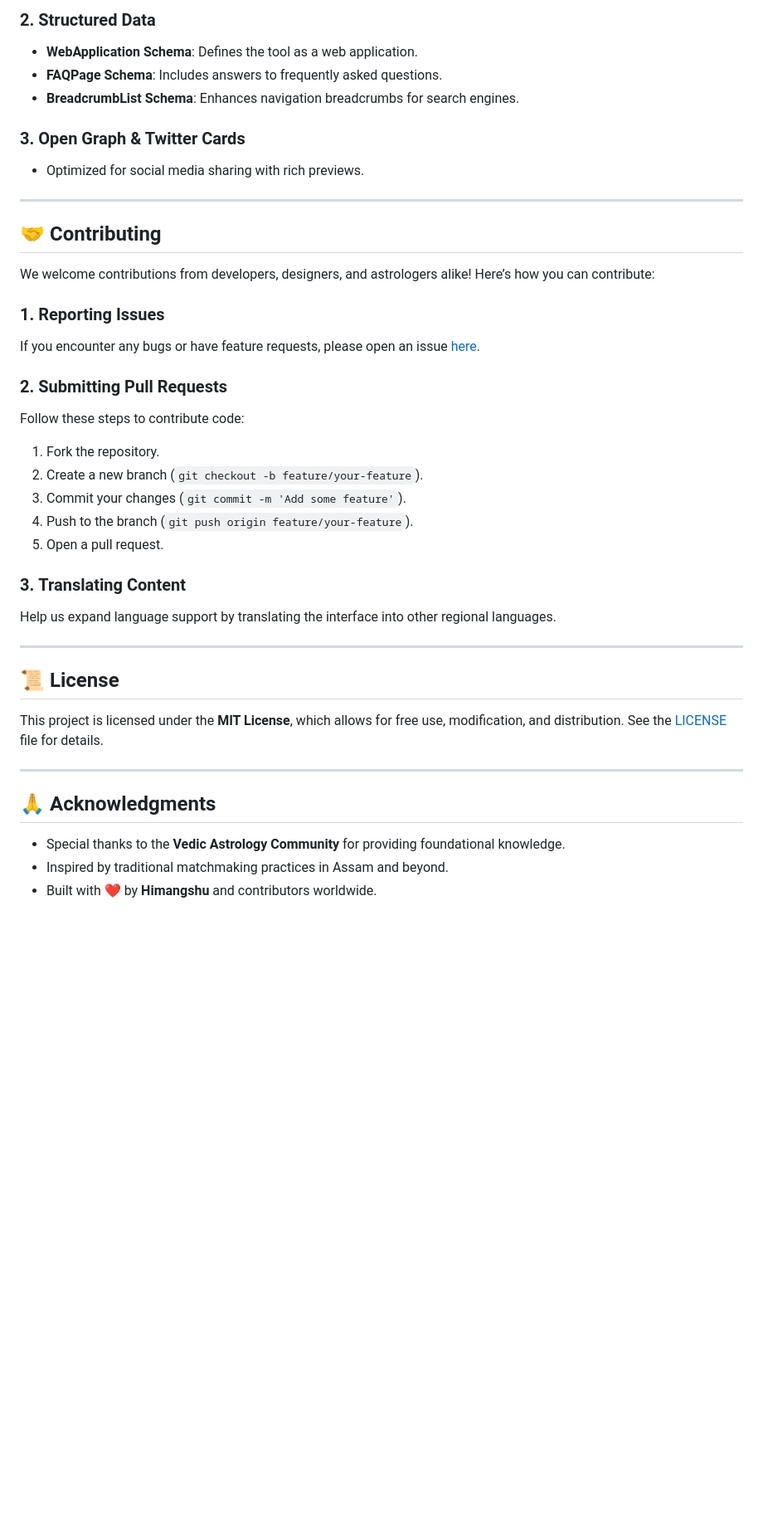
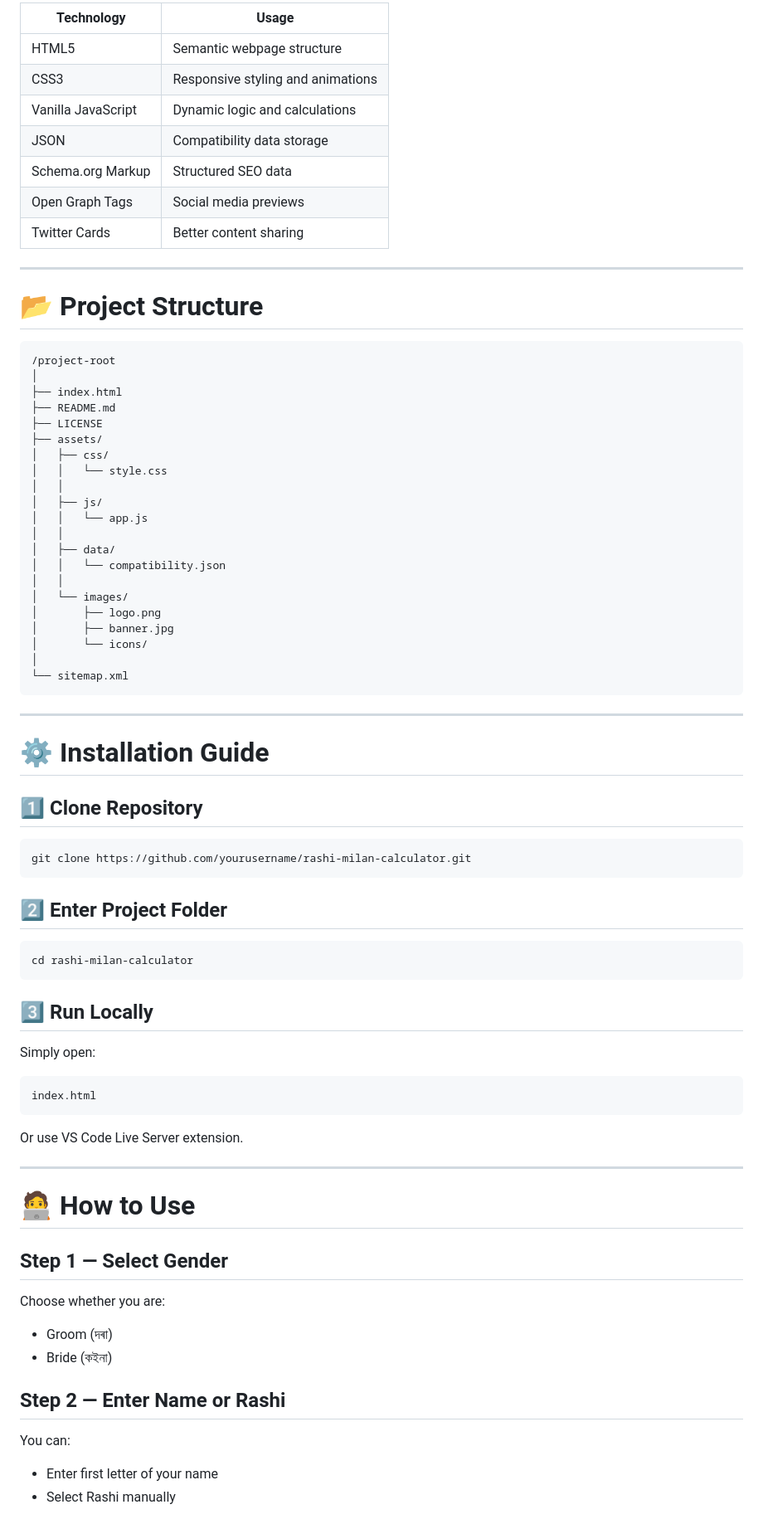
Before and after one commit to himangshuin/Naamor-Rahi-Jura-Milan, a Markdown page: README.md, the part around one of its changes. Shown at 83% size. GitHub-like rendering; blank space fills up the shorter version.

````diff
--- a/README.md
+++ b/README.md
@@ -99,42 +139,83 @@ The calculator will display:
 
-### 2. **Structured Data**
-- **WebApplication Schema**: Defines the tool as a web application.
-- **FAQPage Schema**: Includes answers to frequently asked questions.
-- **BreadcrumbList Schema**: Enhances navigation breadcrumbs for search engines.
-
-### 3. **Open Graph & Twitter Cards**
-- Optimized for social media sharing with rich previews.
+| Technology         | Usage                             |
+| ------------------ | --------------------------------- |
+| HTML5              | Semantic webpage structure        |
+| CSS3               | Responsive styling and animations |
+| Vanilla JavaScript | Dynamic logic and calculations    |
+| JSON               | Compatibility data storage        |
+| Schema.org Markup  | Structured SEO data               |
+| Open Graph Tags    | Social media previews             |
+| Twitter Cards      | Better content sharing            |
 
 ---
 
-## 🤝 **Contributing**
+# 📂 Project Structure
 
-We welcome contributions from developers, designers, and astrologers alike! Here’s how you can contribute:
-
-### 1. **Reporting Issues**
-If you encounter any bugs or have feature requests, please open an issue [here](https://github.com/yourusername/rashi-milan-calculator/issues).
-
-### 2. **Submitting Pull Requests**
-Follow these steps to contribute code:
-1. Fork the repository.
-2. Create a new branch (`git checkout -b feature/your-feature`).
-3. Commit your changes (`git commit -m 'Add some feature'`).
-4. Push to the branch (`git push origin feature/your-feature`).
-5. Open a pull request.
-
-### 3. **Translating Content**
-Help us expand language support by translating the interface into other regional languages.
+```bash
+/project-root
+│
+├── index.html
+├── README.md
+├── LICENSE
+├── assets/
+│   ├── css/
+│   │   └── style.css
+│   │
+│   ├── js/
+│   │   └── app.js
+│   │
+│   ├── data/
+│   │   └── compatibility.json
+│   │
+│   └── images/
+│       ├── logo.png
+│       ├── banner.jpg
+│       └── icons/
+│
+└── sitemap.xml
+```
 
 ---
 
-## 📜 **License**
+# ⚙️ Installation Guide
 
-This project is licensed under the **MIT License**, which allows for free use, modification, and distribution. See the [LICENSE](LICENSE) file for details.
+## 1️⃣ Clone Repository
+
+```bash
+git clone https://github.com/yourusername/rashi-milan-calculator.git
+```
+
+## 2️⃣ Enter Project Folder
+
+```bash
+cd rashi-milan-calculator
+```
+
+## 3️⃣ Run Locally
+
+Simply open:
+
+```bash
+index.html
+```
+
+Or use VS Code Live Server extension.
 
 ---
 
-## 🙏 **Acknowledgments**
+# 🧑‍💻 How to Use
 
-- Special thanks to the **Vedic Astrology Community** for providing foundational knowledge.
-- Inspired by traditional matchmaking practices in Assam and beyond.
-- Built with ❤️ by **Himangshu** and contributors worldwide.
+## Step 1 — Select Gender
+
+Choose whether you are:
+
+* Groom (দৰা)
+* Bride (কইনা)
+
+## Step 2 — Enter Name or Rashi
+
+You can:
+
+* Enter first letter of your name
+* Select Rashi manually
+
````
Also changed, not shown: other parts of README.md (+365 -87 lines).
